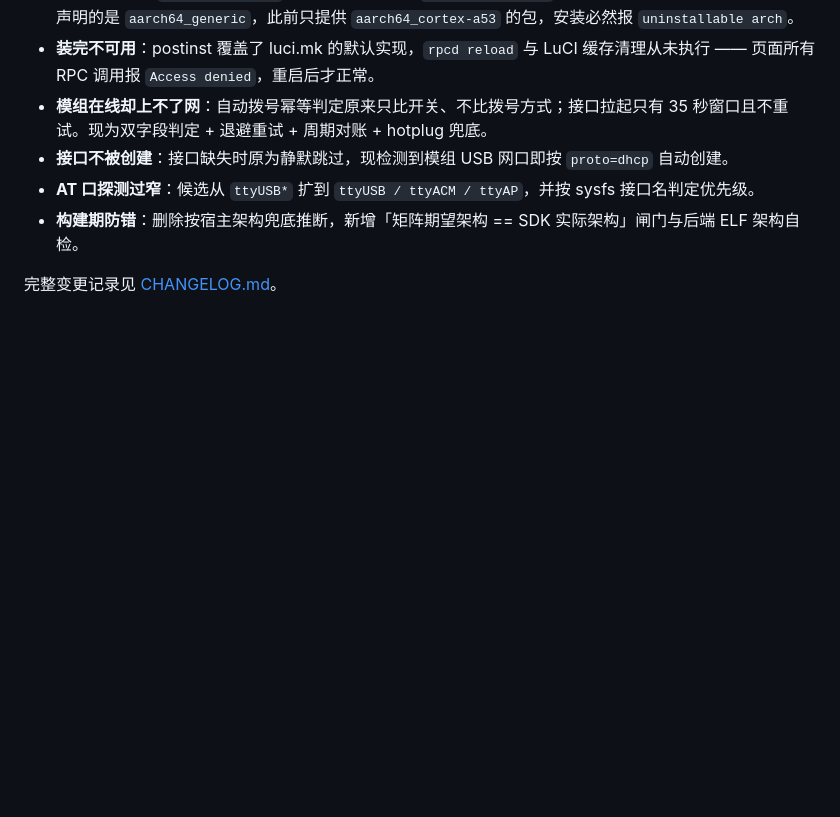
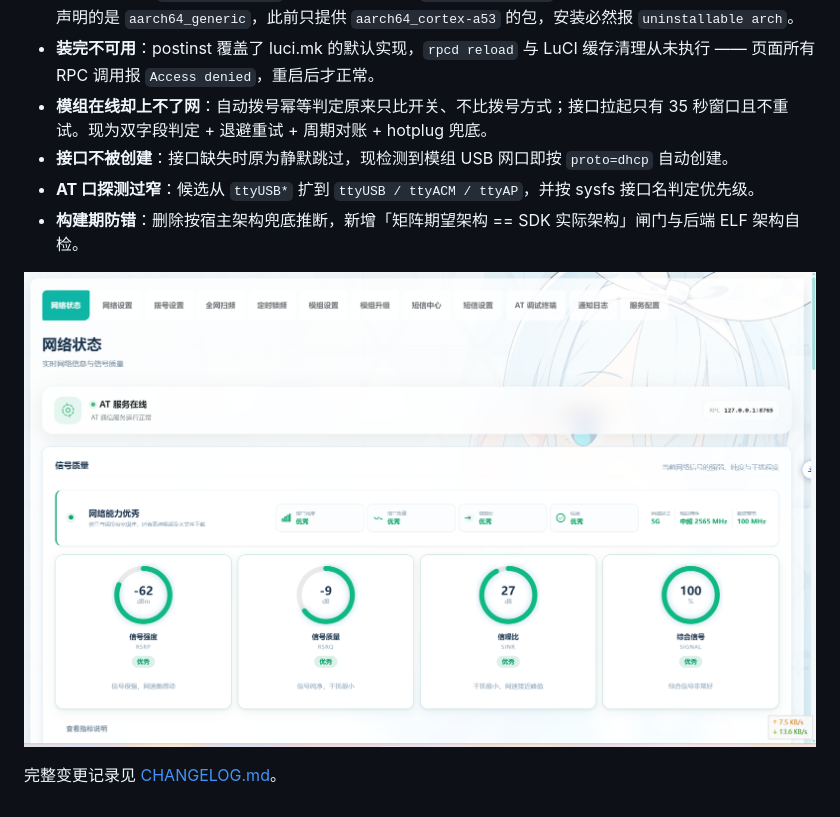
Before and after one commit to LianXia233/luci-app-mt5700, a Markdown page: docs/release-notes/v1.12.5.md, the part around the change. Drawn GitHub-style; pictures changed too: docs/images/network-status.png (added); blank space fills up the shorter version.

```diff
--- a/docs/release-notes/v1.12.5.md
+++ b/docs/release-notes/v1.12.5.md
@@ -9,4 +9,6 @@
 - **AT 口探测过窄**：候选从 `ttyUSB*` 扩到 `ttyUSB / ttyACM / ttyAP`，并按 sysfs 接口名判定优先级。
 - **构建期防错**：删除按宿主架构兜底推断，新增「矩阵期望架构 == SDK 实际架构」闸门与后端 ELF 架构自检。
 
+![网络状态页面](https://raw.githubusercontent.com/LianXia233/luci-app-mt5700/main/docs/images/network-status.png)
+
 完整变更记录见 [CHANGELOG.md](https://github.com/LianXia233/luci-app-mt5700/blob/main/CHANGELOG.md)。
```
Also changed, not shown: README.md (+6 -0 lines).
